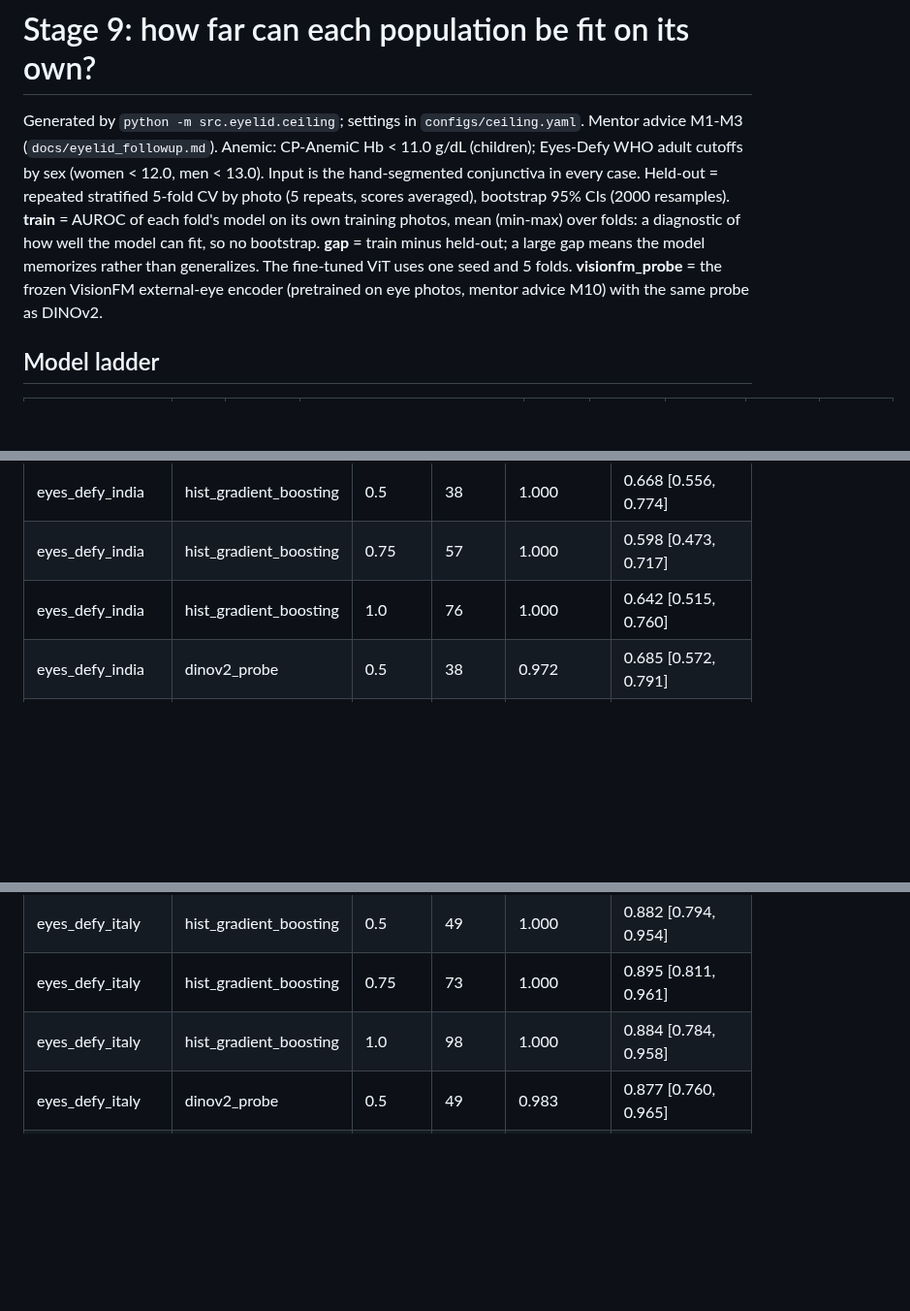
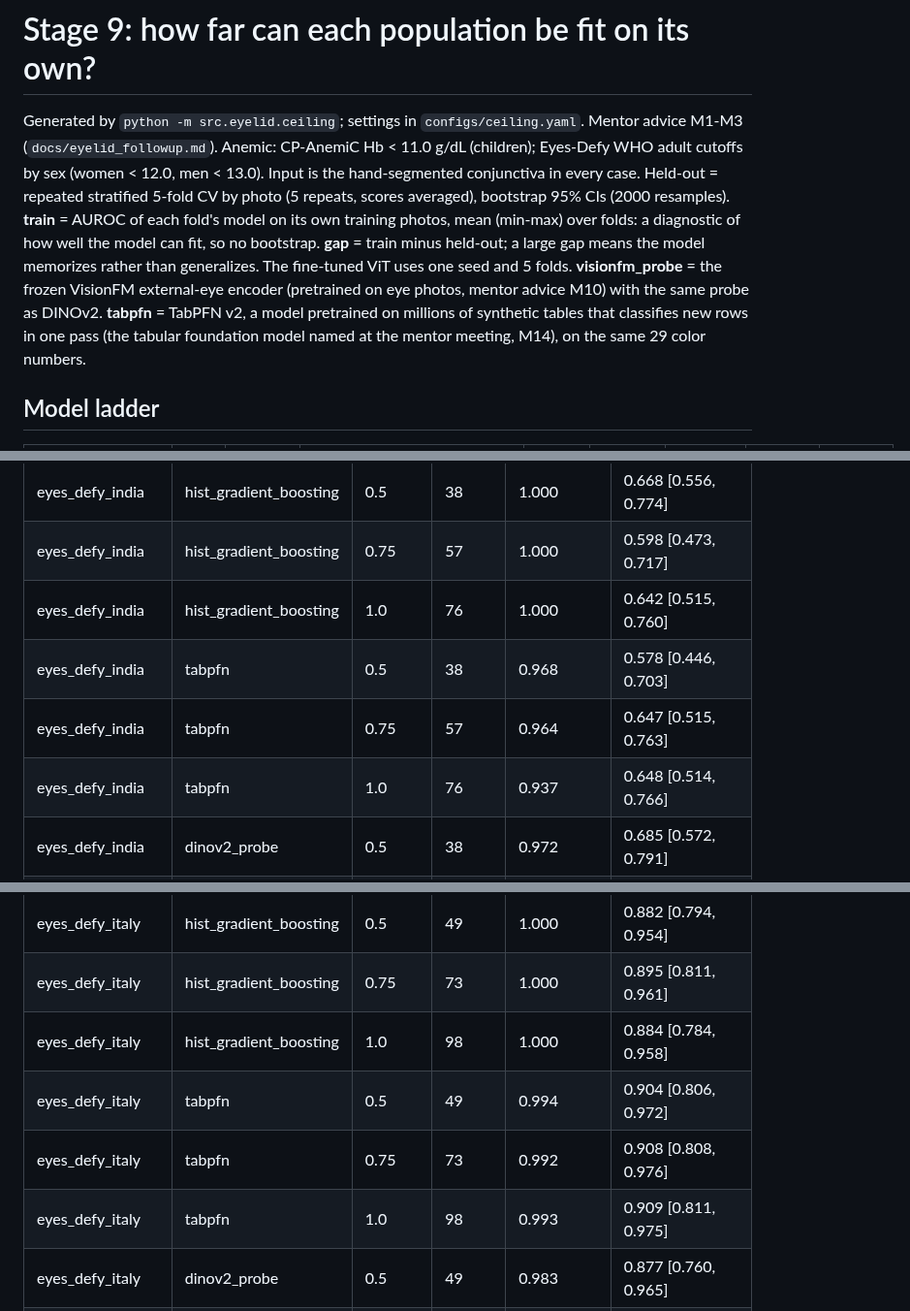
Before and after one commit to Mariaakhtar0035/iris-anemia-screening, a Markdown page: reports/stage9_ceiling.md, 3 parts joined by grey strips. Shown at 97% size. GitHub-like rendering; blank space fills up the shorter version.

```diff
--- a/reports/stage9_ceiling.md
+++ b/reports/stage9_ceiling.md
@@ -1,6 +1,6 @@
 # Stage 9: how far can each population be fit on its own?
 
-Generated by `python -m src.eyelid.ceiling`; settings in `configs/ceiling.yaml`. Mentor advice M1-M3 (`docs/eyelid_followup.md`). Anemic: CP-AnemiC Hb < 11.0 g/dL (children); Eyes-Defy WHO adult cutoffs by sex (women < 12.0, men < 13.0). Input is the hand-segmented conjunctiva in every case. Held-out = repeated stratified 5-fold CV by photo (5 repeats, scores averaged), bootstrap 95% CIs (2000 resamples). **train** = AUROC of each fold's model on its own training photos, mean (min-max) over folds: a diagnostic of how well the model can fit, so no bootstrap. **gap** = train minus held-out; a large gap means the model memorizes rather than generalizes. The fine-tuned ViT uses one seed and 5 folds. **visionfm_probe** = the frozen VisionFM external-eye encoder (pretrained on eye photos, mentor advice M10) with the same probe as DINOv2.
+Generated by `python -m src.eyelid.ceiling`; settings in `configs/ceiling.yaml`. Mentor advice M1-M3 (`docs/eyelid_followup.md`). Anemic: CP-AnemiC Hb < 11.0 g/dL (children); Eyes-Defy WHO adult cutoffs by sex (women < 12.0, men < 13.0). Input is the hand-segmented conjunctiva in every case. Held-out = repeated stratified 5-fold CV by photo (5 repeats, scores averaged), bootstrap 95% CIs (2000 resamples). **train** = AUROC of each fold's model on its own training photos, mean (min-max) over folds: a diagnostic of how well the model can fit, so no bootstrap. **gap** = train minus held-out; a large gap means the model memorizes rather than generalizes. The fine-tuned ViT uses one seed and 5 folds. **visionfm_probe** = the frozen VisionFM external-eye encoder (pretrained on eye photos, mentor advice M10) with the same probe as DINOv2. **tabpfn** = TabPFN v2, a model pretrained on millions of synthetic tables that classifies new rows in one pass (the tabular foundation model named at the mentor meeting, M14), on the same 29 color numbers.
 
 ## Model ladder
 
@@ -80,6 +88,9 @@ Held-out AUROC when each training fold is cut to a stratified share. Still risin
 | eyes_defy_india | hist_gradient_boosting | 0.5 | 38 | 1.000 | 0.668 [0.556, 0.774] |
 | eyes_defy_india | hist_gradient_boosting | 0.75 | 57 | 1.000 | 0.598 [0.473, 0.717] |
 | eyes_defy_india | hist_gradient_boosting | 1.0 | 76 | 1.000 | 0.642 [0.515, 0.760] |
+| eyes_defy_india | tabpfn | 0.5 | 38 | 0.968 | 0.578 [0.446, 0.703] |
+| eyes_defy_india | tabpfn | 0.75 | 57 | 0.964 | 0.647 [0.515, 0.763] |
+| eyes_defy_india | tabpfn | 1.0 | 76 | 0.937 | 0.648 [0.514, 0.766] |
 | eyes_defy_india | dinov2_probe | 0.5 | 38 | 0.972 | 0.685 [0.572, 0.791] |
 | eyes_defy_india | dinov2_probe | 0.75 | 57 | 0.959 | 0.663 [0.542, 0.778] |
 | eyes_defy_india | dinov2_probe | 1.0 | 76 | 0.948 | 0.658 [0.543, 0.778] |
@@ -95,6 +106,9 @@ Held-out AUROC when each training fold is cut to a stratified share. Still risin
 | eyes_defy_italy | hist_gradient_boosting | 0.5 | 49 | 1.000 | 0.882 [0.794, 0.954] |
 | eyes_defy_italy | hist_gradient_boosting | 0.75 | 73 | 1.000 | 0.895 [0.811, 0.961] |
 | eyes_defy_italy | hist_gradient_boosting | 1.0 | 98 | 1.000 | 0.884 [0.784, 0.958] |
+| eyes_defy_italy | tabpfn | 0.5 | 49 | 0.994 | 0.904 [0.806, 0.972] |
+| eyes_defy_italy | tabpfn | 0.75 | 73 | 0.992 | 0.908 [0.808, 0.976] |
+| eyes_defy_italy | tabpfn | 1.0 | 98 | 0.993 | 0.909 [0.811, 0.975] |
 | eyes_defy_italy | dinov2_probe | 0.5 | 49 | 0.983 | 0.877 [0.760, 0.965] |
 | eyes_defy_italy | dinov2_probe | 0.75 | 73 | 0.976 | 0.920 [0.852, 0.970] |
 | eyes_defy_italy | dinov2_probe | 1.0 | 98 | 0.978 | 0.879 [0.765, 0.963] |
```
Also changed, not shown: other parts of reports/stage9_ceiling.md (+12 -0 lines), reports/figures/stage9_learning_curves.png.
